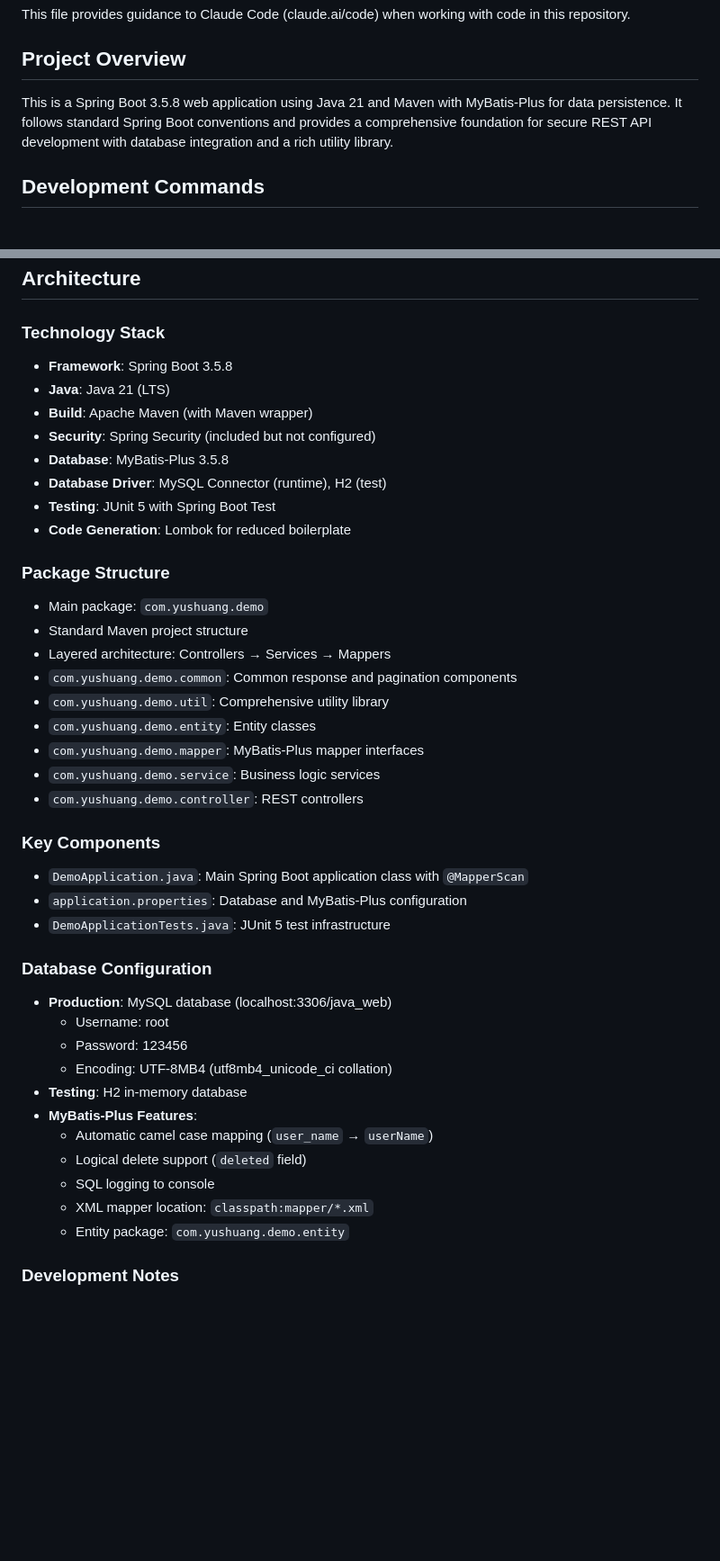
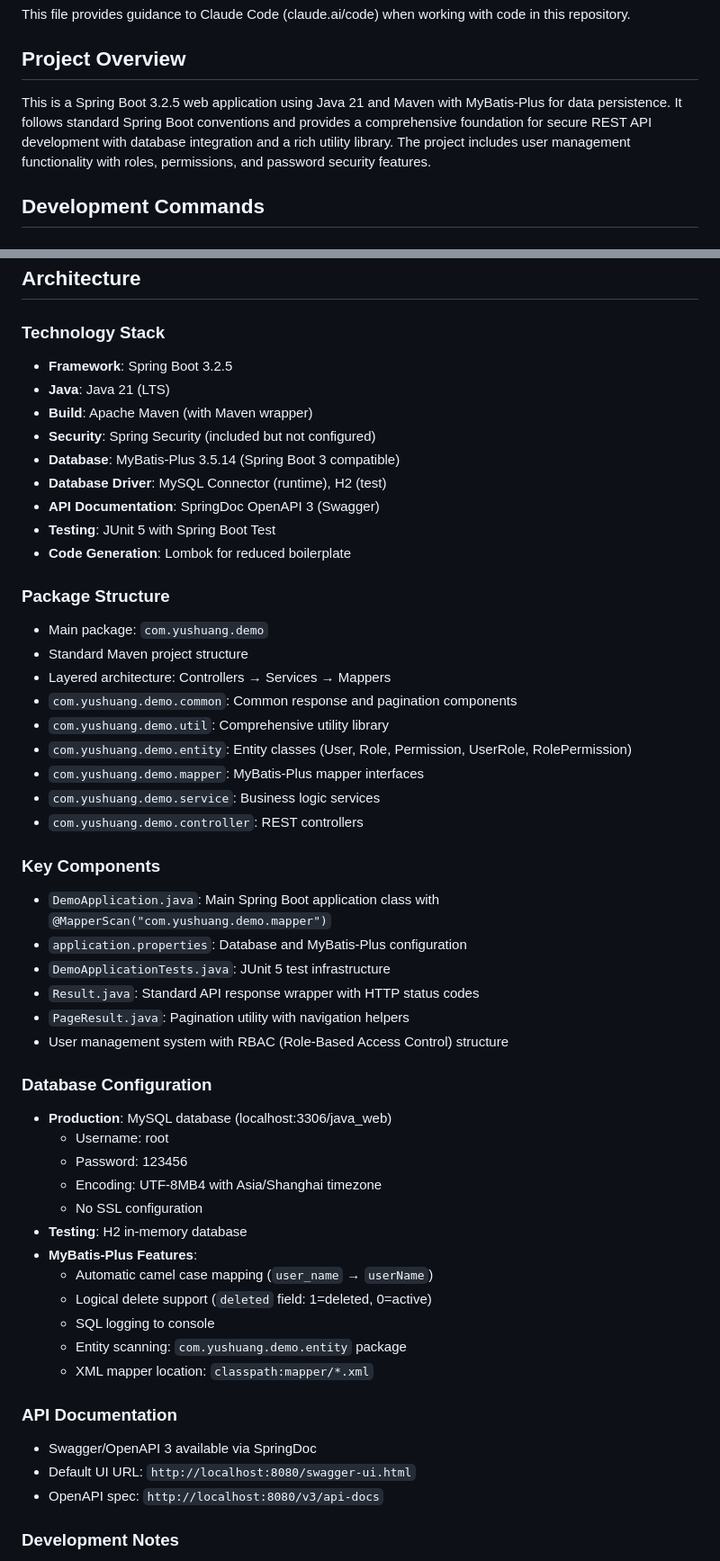
Before and after one commit to yuyu0218yu/java_web, a Markdown page: CLAUDE.md, 2 parts joined by grey strips. Shown: that part at 90% size. Drawn GitHub-style; blank space fills up the shorter version.

Commit message:
docs: 更新 CLAUDE.md 以反映项目当前状态
更新项目文档以匹配实际配置和功能：
- 更新 Spring Boot 版本说明（3.5.8 → 3.2.5）
- 更新 MyBatis-Plus 版本说明（3.5.8 → 3.5.14）
- 添加用户管理系统和 RBAC 结构说明
- 添加 Swagger/OpenAPI 3 文档配置说明
- 完善数据库配置细节（时区、SSL、逻辑删除）
- 更新工具类数量（7 → 9）
- 补充已实现的实体类列表
- 更新项目就绪状态和待实现功能清单

```diff
--- a/CLAUDE.md
+++ b/CLAUDE.md
@@ -4,7 +4,7 @@ This file provides guidance to Claude Code (claude.ai/code) when working with co
 
 ## Project Overview
 
-This is a Spring Boot 3.5.8 web application using Java 21 and Maven with MyBatis-Plus for data persistence. It follows standard Spring Boot conventions and provides a comprehensive foundation for secure REST API development with database integration and a rich utility library.
+This is a Spring Boot 3.2.5 web application using Java 21 and Maven with MyBatis-Plus for data persistence. It follows standard Spring Boot conventions and provides a comprehensive foundation for secure REST API development with database integration and a rich utility library. The project includes user management functionality with roles, permissions, and password security features.
 
 ## Development Commands
 
@@ -43,12 +43,13 @@ This is a Spring Boot 3.5.8 web application using Java 21 and Maven with MyBatis
 ## Architecture
 
 ### Technology Stack
-- **Framework**: Spring Boot 3.5.8
+- **Framework**: Spring Boot 3.2.5
 - **Java**: Java 21 (LTS)
 - **Build**: Apache Maven (with Maven wrapper)
 - **Security**: Spring Security (included but not configured)
-- **Database**: MyBatis-Plus 3.5.8
+- **Database**: MyBatis-Plus 3.5.14 (Spring Boot 3 compatible)
 - **Database Driver**: MySQL Connector (runtime), H2 (test)
+- **API Documentation**: SpringDoc OpenAPI 3 (Swagger)
 - **Testing**: JUnit 5 with Spring Boot Test
 - **Code Generation**: Lombok for reduced boilerplate
 
@@ -58,28 +59,37 @@ This is a Spring Boot 3.5.8 web application using Java 21 and Maven with MyBatis
 - Layered architecture: Controllers → Services → Mappers
 - `com.yushuang.demo.common`: Common response and pagination components
 - `com.yushuang.demo.util`: Comprehensive utility library
-- `com.yushuang.demo.entity`: Entity classes
+- `com.yushuang.demo.entity`: Entity classes (User, Role, Permission, UserRole, RolePermission)
 - `com.yushuang.demo.mapper`: MyBatis-Plus mapper interfaces
 - `com.yushuang.demo.service`: Business logic services
 - `com.yushuang.demo.controller`: REST controllers
 
 ### Key Components
-- `DemoApplication.java`: Main Spring Boot application class with `@MapperScan`
+- `DemoApplication.java`: Main Spring Boot application class with `@MapperScan("com.yushuang.demo.mapper")`
 - `application.properties`: Database and MyBatis-Plus configuration
 - `DemoApplicationTests.java`: JUnit 5 test infrastructure
+- `Result.java`: Standard API response wrapper with HTTP status codes
+- `PageResult.java`: Pagination utility with navigation helpers
+- User management system with RBAC (Role-Based Access Control) structure
 
 ### Database Configuration
 - **Production**: MySQL database (localhost:3306/java_web)
   - Username: root
   - Password: 123456
-  - Encoding: UTF-8MB4 (utf8mb4_unicode_ci collation)
+  - Encoding: UTF-8MB4 with Asia/Shanghai timezone
+  - No SSL configuration
 - **Testing**: H2 in-memory database
 - **MyBatis-Plus Features**:
   - Automatic camel case mapping (`user_name` → `userName`)
-  - Logical delete support (`deleted` field)
+  - Logical delete support (`deleted` field: 1=deleted, 0=active)
   - SQL logging to console
+  - Entity scanning: `com.yushuang.demo.entity` package
   - XML mapper location: `classpath:mapper/*.xml`
-  - Entity package: `com.yushuang.demo.entity`
+
+### API Documentation
+- Swagger/OpenAPI 3 available via SpringDoc
+- Default UI URL: `http://localhost:8080/swagger-ui.html`
+- OpenAPI spec: `http://localhost:8080/v3/api-docs`
 
 ### Development Notes
 - Spring Security is included but uses default configuration
```
Also changed, not shown: other parts of CLAUDE.md (+8 -6 lines).
